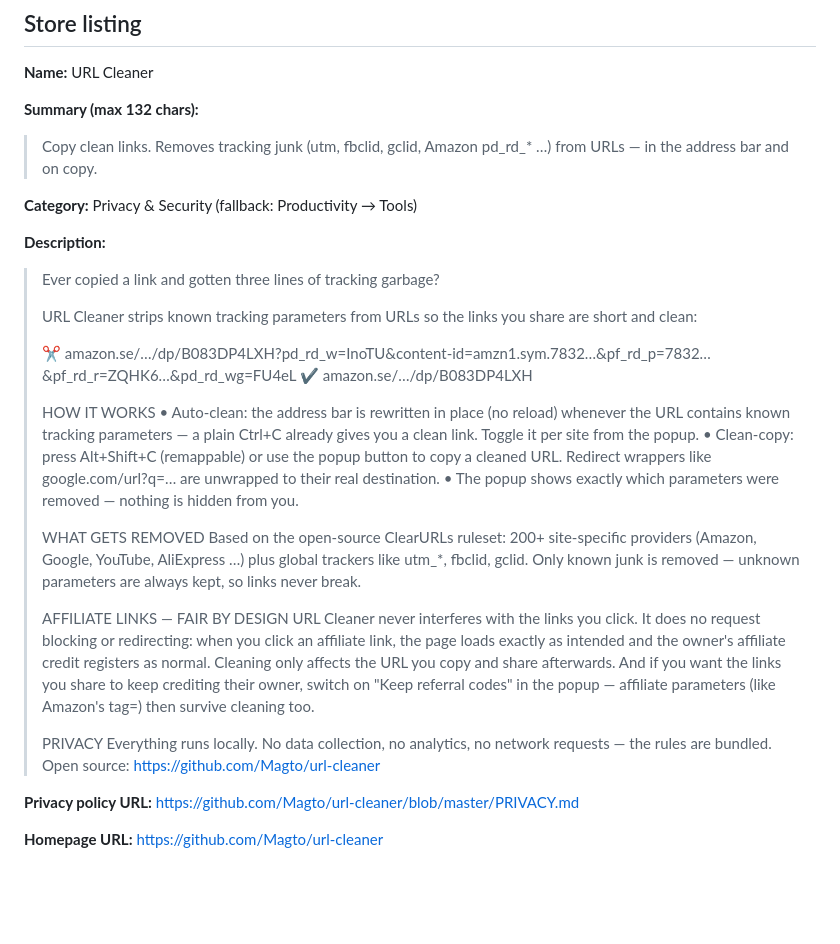
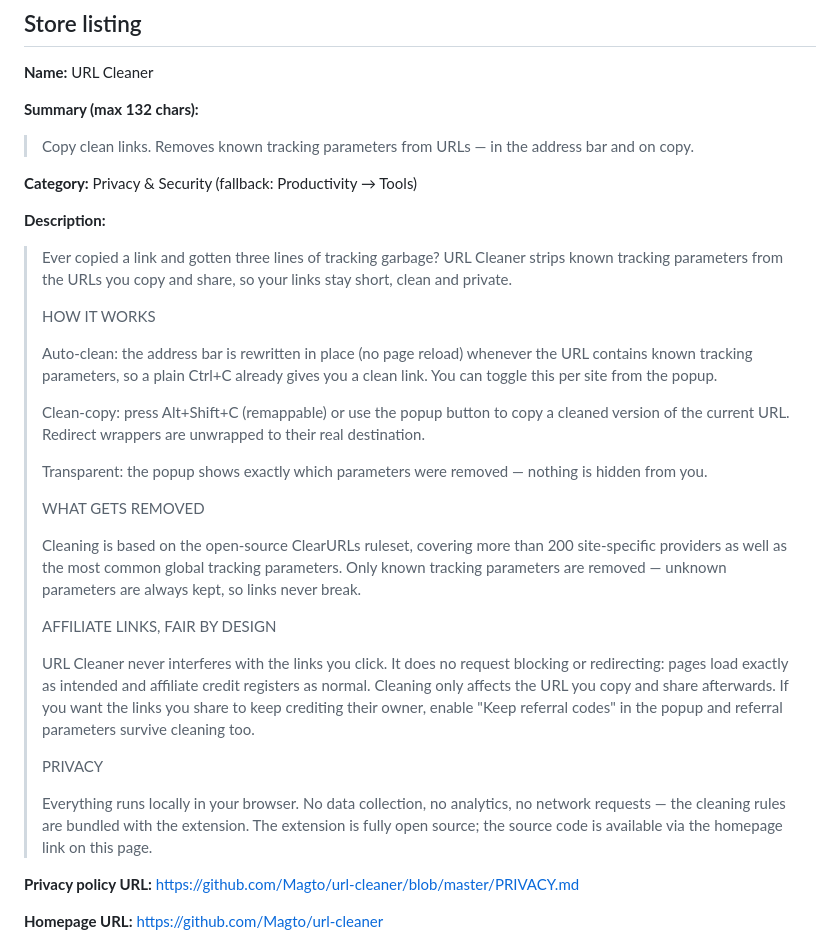
Before and after one commit to Magto/url-cleaner, a Markdown page: docs/store/chrome-web-store.md, the part around the change. Drawn GitHub-style; blank space fills up the shorter version.

Commit message:
docs: sanitize store listing text after CWS spam rejection
The 2026-08-19 rejection (spam policy, ref "Yellow Nickel", automated
review) was likely triggered by the raw tracking-URL example, literal
parameter names, brand list and decorative symbols in the description.
Rewritten in plain prose; matches what is now saved in the dashboard
draft. Appeal submitted the same day.

Co-Authored-By: Claude Fable 5 <noreply@anthropic.com>
Claude-Session: https://claude.ai/code/session_01FSn4r7tge59VJRtoSWohjL

```diff
--- a/docs/store/chrome-web-store.md
+++ b/docs/store/chrome-web-store.md
@@ -31,49 +31,59 @@ EOF
 
 **Summary (max 132 chars):**
 
-> Copy clean links. Removes tracking junk (utm, fbclid, gclid, Amazon pd_rd_* …) from URLs — in the address bar and on copy.
+> Copy clean links. Removes known tracking parameters from URLs — in the address bar and on copy.
 
 **Category:** Privacy & Security (fallback: Productivity → Tools)
 
 **Description:**
 
-> Ever copied a link and gotten three lines of tracking garbage?
->
-> URL Cleaner strips known tracking parameters from URLs so the links you
-> share are short and clean:
->
-> ✂ amazon.se/…/dp/B083DP4LXH?pd_rd_w=InoTU&content-id=amzn1.sym.7832…&pf_rd_p=7832…&pf_rd_r=ZQHK6…&pd_rd_wg=FU4eL
-> ✔ amazon.se/…/dp/B083DP4LXH
+<!-- Rewritten 2026-08-19 after CWS rejection (spam policy, ref "Yellow Nickel",
+     automated review). The original version contained a raw tracking-URL
+     example, literal parameter names (utm_*, fbclid, gclid, pd_rd_*), a brand
+     list and ✂/✔ symbols — all plausible keyword-spam classifier bait per
+     https://developer.chrome.com/docs/webstore/troubleshooting/#spam.
+     Keep this version in plain prose: no example URLs, no parameter names,
+     no brand enumerations, no decorative symbols. -->
+
+> Ever copied a link and gotten three lines of tracking garbage? URL Cleaner
+> strips known tracking parameters from the URLs you copy and share, so your
+> links stay short, clean and private.
 >
 > HOW IT WORKS
-> • Auto-clean: the address bar is rewritten in place (no reload) whenever
->   the URL contains known tracking parameters — a plain Ctrl+C already
->   gives you a clean link. Toggle it per site from the popup.
-> • Clean-copy: press Alt+Shift+C (remappable) or use the popup button to
->   copy a cleaned URL. Redirect wrappers like google.com/url?q=… are
->   unwrapped to their real destination.
-> • The popup shows exactly which parameters were removed — nothing is
->   hidden from you.
+>
+> Auto-clean: the address bar is rewritten in place (no page reload) whenever
+> the URL contains known tracking parameters, so a plain Ctrl+C already gives
+> you a clean link. You can toggle this per site from the popup.
+>
+> Clean-copy: press Alt+Shift+C (remappable) or use the popup button to copy
+> a cleaned version of the current URL. Redirect wrappers are unwrapped to
+> their real destination.
+>
+> Transparent: the popup shows exactly which parameters were removed —
+> nothing is hidden from you.
 >
 > WHAT GETS REMOVED
-> Based on the open-source ClearURLs ruleset: 200+ site-specific providers
-> (Amazon, Google, YouTube, AliExpress …) plus global trackers like utm_*,
-> fbclid, gclid. Only known junk is removed — unknown parameters are always
-> kept, so links never break.
 >
-> AFFILIATE LINKS — FAIR BY DESIGN
+> Cleaning is based on the open-source ClearURLs ruleset, covering more than
+> 200 site-specific providers as well as the most common global tracking
+> parameters. Only known tracking parameters are removed — unknown parameters
+> are always kept, so links never break.
+>
+> AFFILIATE LINKS, FAIR BY DESIGN
+>
 > URL Cleaner never interferes with the links you click. It does no request
-> blocking or redirecting: when you click an affiliate link, the page loads
-> exactly as intended and the owner's affiliate credit registers as normal.
-> Cleaning only affects the URL you copy and share afterwards.
-> And if you want the links you share to keep crediting their owner, switch
-> on "Keep referral codes" in the popup — affiliate parameters (like
-> Amazon's tag=) then survive cleaning too.
+> blocking or redirecting: pages load exactly as intended and affiliate
+> credit registers as normal. Cleaning only affects the URL you copy and
+> share afterwards. If you want the links you share to keep crediting their
+> owner, enable "Keep referral codes" in the popup and referral parameters
+> survive cleaning too.
 >
 > PRIVACY
-> Everything runs locally. No data collection, no analytics, no network
-> requests — the rules are bundled. Open source:
-> https://github.com/Magto/url-cleaner
+>
+> Everything runs locally in your browser. No data collection, no analytics,
+> no network requests — the cleaning rules are bundled with the extension.
+> The extension is fully open source; the source code is available via the
+> homepage link on this page.
 
 **Privacy policy URL:** https://github.com/Magto/url-cleaner/blob/master/PRIVACY.md
 
```
